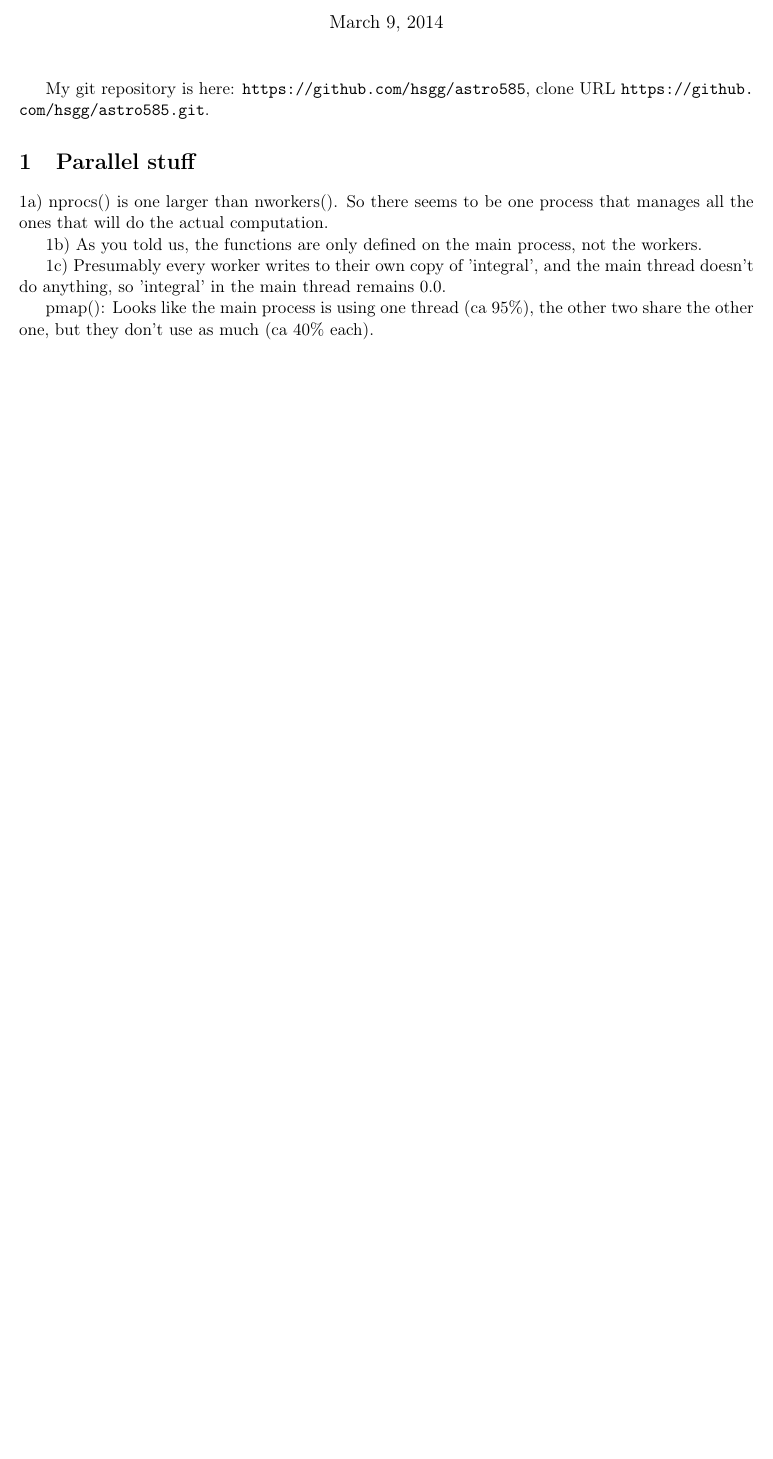
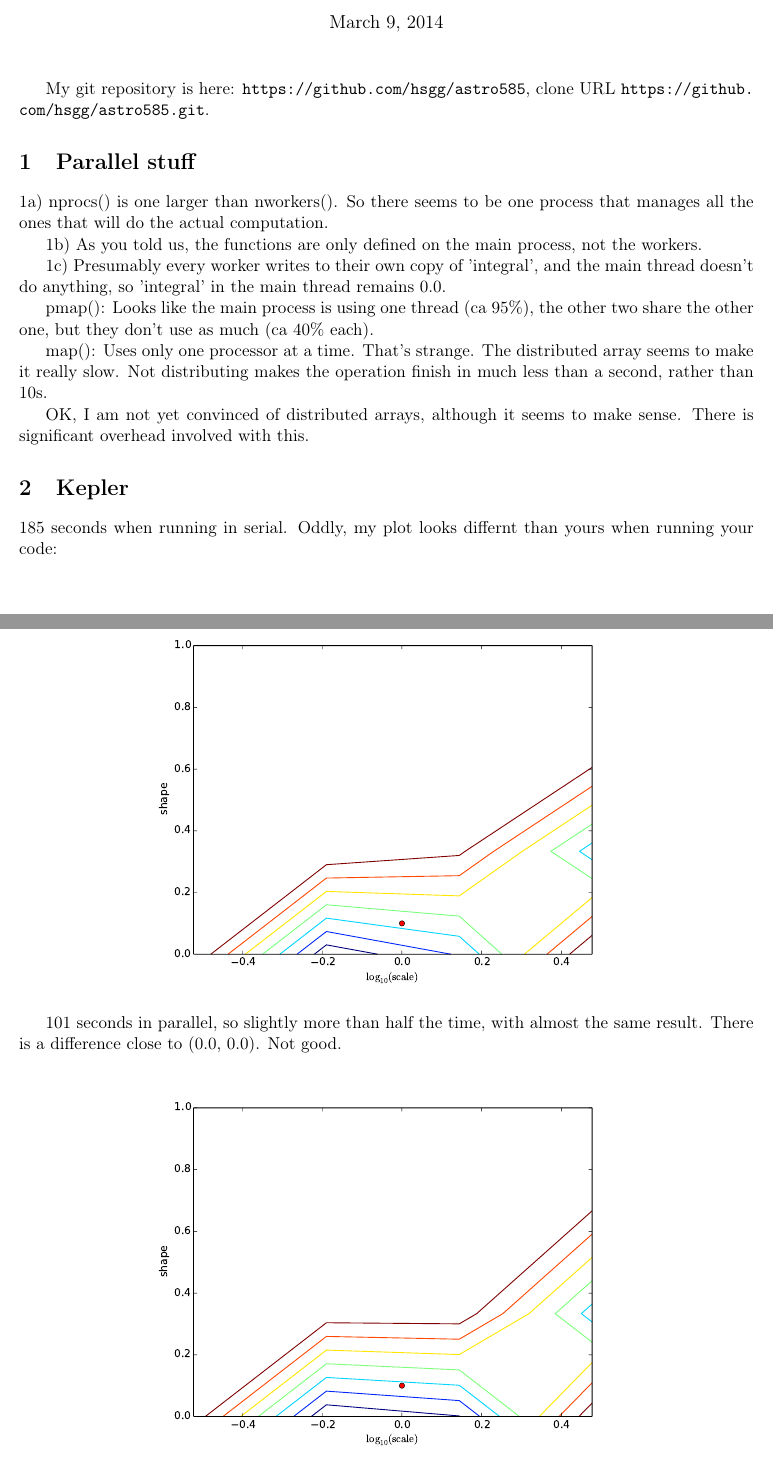
Before and after one commit to hsgg/astro585, a LaTeX problem sheet (hw6/soln.tex): part of the page before the commit and two parts of pages 1 and 2 of 2 after it, the two joined at a grey line, cut so that both start at the same text, the shorter picture padded with empty space. Compiled offline with pdfLaTeX.

Commit message:
hw6/: question 2 got tackled

```diff
--- a/hw6/soln.tex
+++ b/hw6/soln.tex
@@ -41,6 +41,26 @@ main thread doesn't do anything, so 'integral' in the main thread remains 0.0.
 pmap(): Looks like the main process is using one thread (ca~95\%), the other
 two share the other one, but they don't use as much (ca 40\% each).
 
+map(): Uses only one processor at a time. That's strange. The distributed array
+seems to make it really slow. Not distributing makes the operation finish in
+much less than a second, rather than 10s.
+
+OK, I am not yet convinced of distributed arrays, although it seems to make
+sense. There is significant overhead involved with this.
+
+\section{Kepler}
+
+185~seconds when running in serial. Oddly, my plot looks differnt than yours
+when running your code:
+\begin{center}
+	\includegraphics[width=0.7\textwidth]{parameterspace_originalserial.pdf}
+\end{center}
+
+101~seconds in parallel, so slightly more than half the time, with almost the
+same result. There is a difference close to (0.0,~0.0). Not good.
+\begin{center}
+	\includegraphics[width=0.7\textwidth]{parameterspace_parallel.pdf}
+\end{center}
 
 
 \end{document}
```
Also changed, not shown: hw6/parameterspace_originalserial.pdf (added), hw6/parameterspace_parallel.pdf (added), hw6/parameterspace_serial.pdf (added), 3 other files.
